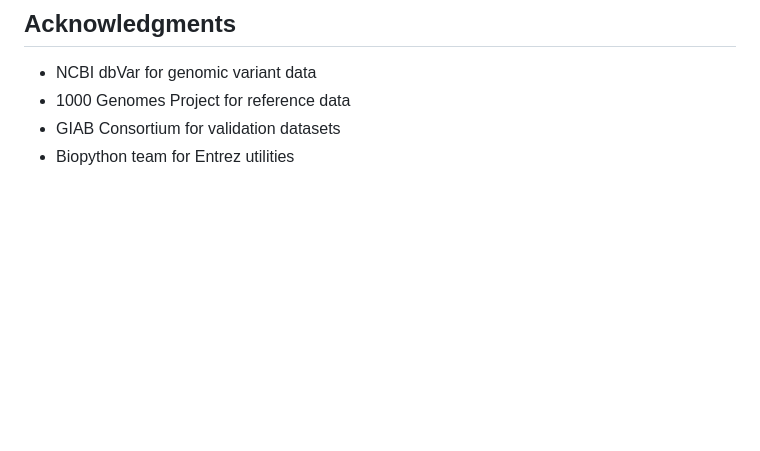
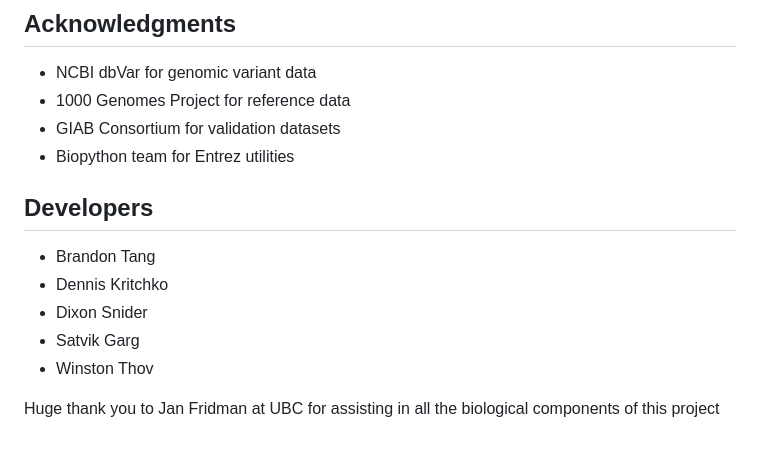
Before and after one commit to Likima/Mutect, a Markdown page: README.md, the part around the change. Drawn GitHub-style; blank space fills up the shorter version.

Commit message:
update readme with developers

```diff
--- a/README.md
+++ b/README.md
@@ -406,3 +406,13 @@ variants = client.fetch_str_variants(use_cache=False)
 - 1000 Genomes Project for reference data
 - GIAB Consortium for validation datasets
 - Biopython team for Entrez utilities
+
+## Developers
+
+- Brandon Tang
+- Dennis Kritchko
+- Dixon Snider
+- Satvik Garg
+- Winston Thov
+
+Huge thank you to Jan Fridman at UBC for assisting in all the biological components of this project
```
